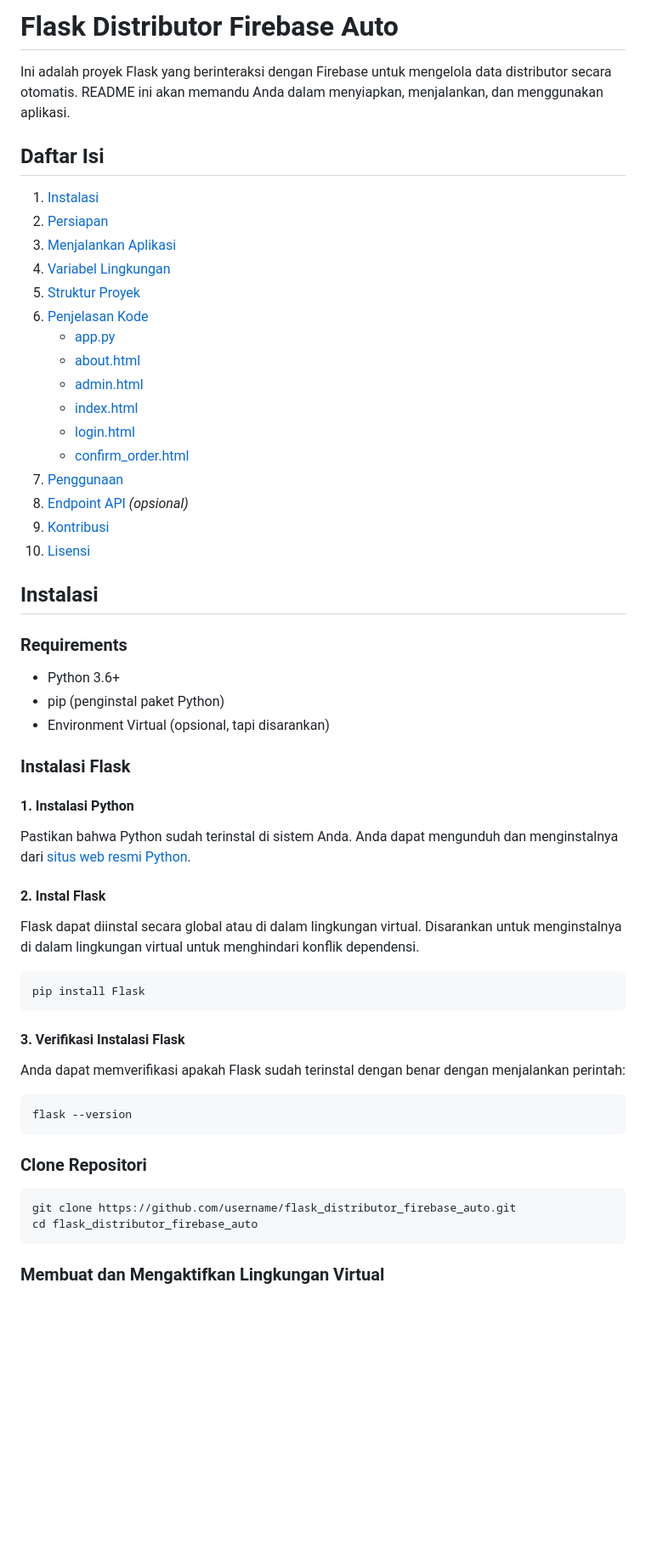
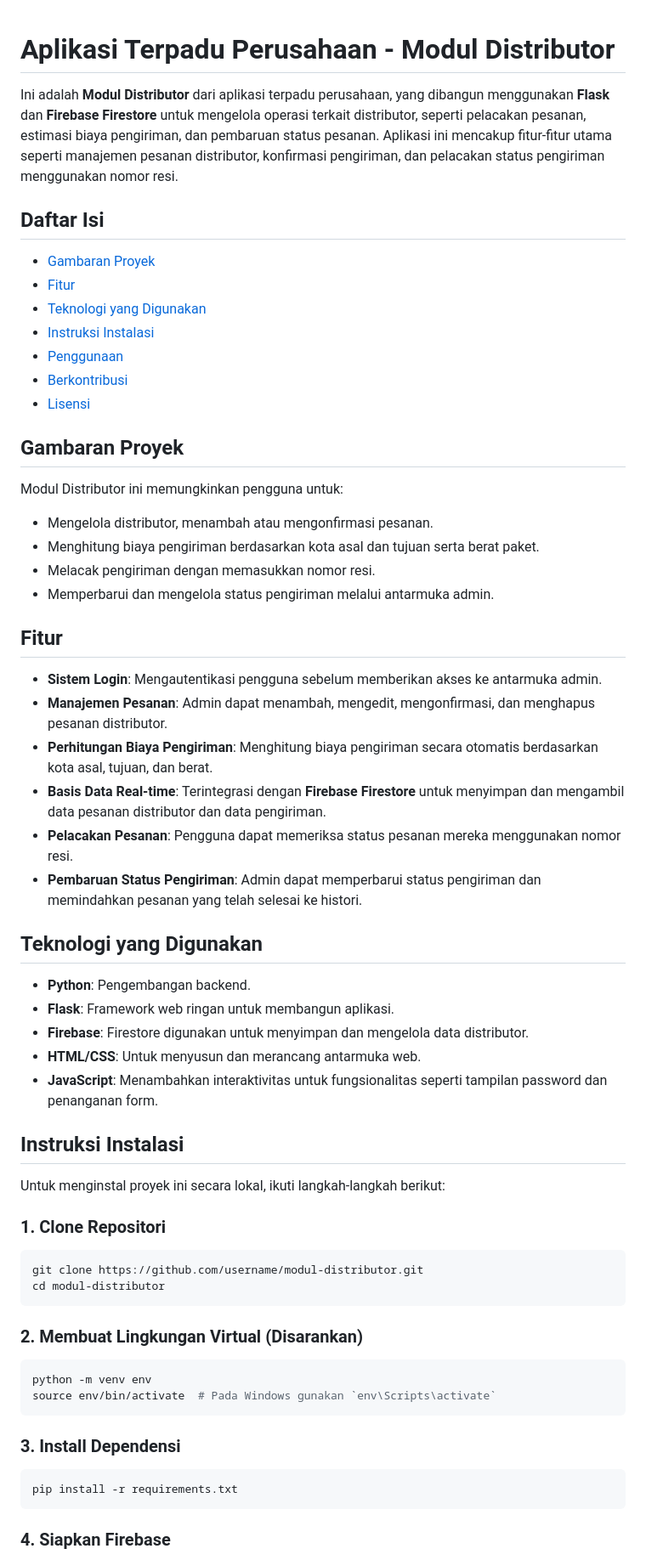
Before and after one commit to rchrd7369/Alpro2-richard, a Markdown page: README.md, the part around one of its changes. Shown at 85% size. Rendered like a GitHub page; blank space fills up the shorter version.

````diff
--- a/README.md
+++ b/README.md
@@ -1,62 +1,66 @@
-# Flask Distributor Firebase Auto
 
-Ini adalah proyek Flask yang berinteraksi dengan Firebase untuk mengelola data distributor secara otomatis. README ini akan memandu Anda dalam menyiapkan, menjalankan, dan menggunakan aplikasi.
+# Aplikasi Terpadu Perusahaan - Modul Distributor
+
+Ini adalah **Modul Distributor** dari aplikasi terpadu perusahaan, yang dibangun menggunakan **Flask** dan **Firebase Firestore** untuk mengelola operasi terkait distributor, seperti pelacakan pesanan, estimasi biaya pengiriman, dan pembaruan status pesanan. Aplikasi ini mencakup fitur-fitur utama seperti manajemen pesanan distributor, konfirmasi pengiriman, dan pelacakan status pengiriman menggunakan nomor resi.
 
 ## Daftar Isi
 
-1. [Instalasi](#instalasi)
-2. [Persiapan](#persiapan)
-3. [Menjalankan Aplikasi](#menjalankan-aplikasi)
-4. [Variabel Lingkungan](#variabel-lingkungan)
-5. [Struktur Proyek](#struktur-proyek)
-6. [Penjelasan Kode](#penjelasan-kode)
-    - [app.py](#app.py)
-    - [about.html](#about.html)
-    - [admin.html](#admin.html)
-    - [index.html](#index.html)
-    - [login.html](#login.html)
-    - [confirm_order.html](#confirm_order.html)
-7. [Penggunaan](#penggunaan)
-8. [Endpoint API](#endpoint-api) *(opsional)*
-9. [Kontribusi](#kontribusi)
-10. [Lisensi](#lisensi)
+- [Gambaran Proyek](#gambaran-proyek)
+- [Fitur](#fitur)
+- [Teknologi yang Digunakan](#teknologi-yang-digunakan)
+- [Instruksi Instalasi](#instruksi-instalasi)
+- [Penggunaan](#penggunaan)
+- [Berkontribusi](#berkontribusi)
+- [Lisensi](#lisensi)
 
-## Instalasi
+## Gambaran Proyek
 
-### Requirements
+Modul Distributor ini memungkinkan pengguna untuk:
+- Mengelola distributor, menambah atau mengonfirmasi pesanan.
+- Menghitung biaya pengiriman berdasarkan kota asal dan tujuan serta berat paket.
+- Melacak pengiriman dengan memasukkan nomor resi.
+- Memperbarui dan mengelola status pengiriman melalui antarmuka admin.
 
-- Python 3.6+
-- pip (penginstal paket Python)
-- Environment Virtual (opsional, tapi disarankan)
+## Fitur
 
-### Instalasi Flask
+- **Sistem Login**: Mengautentikasi pengguna sebelum memberikan akses ke antarmuka admin.
+- **Manajemen Pesanan**: Admin dapat menambah, mengedit, mengonfirmasi, dan menghapus pesanan distributor.
+- **Perhitungan Biaya Pengiriman**: Menghitung biaya pengiriman secara otomatis berdasarkan kota asal, tujuan, dan berat.
+- **Basis Data Real-time**: Terintegrasi dengan **Firebase Firestore** untuk menyimpan dan mengambil data pesanan distributor dan data pengiriman.
+- **Pelacakan Pesanan**: Pengguna dapat memeriksa status pesanan mereka menggunakan nomor resi.
+- **Pembaruan Status Pengiriman**: Admin dapat memperbarui status pengiriman dan memindahkan pesanan yang telah selesai ke histori.
 
-#### 1. Instalasi Python
+## Teknologi yang Digunakan
 
-Pastikan bahwa Python sudah terinstal di sistem Anda. Anda dapat mengunduh dan menginstalnya dari [situs web resmi Python](https://www.python.org/downloads/).
+- **Python**: Pengembangan backend.
+- **Flask**: Framework web ringan untuk membangun aplikasi.
+- **Firebase**: Firestore digunakan untuk menyimpan dan mengelola data distributor.
+- **HTML/CSS**: Untuk menyusun dan merancang antarmuka web.
+- **JavaScript**: Menambahkan interaktivitas untuk fungsionalitas seperti tampilan password dan penanganan form.
 
-#### 2. Instal Flask
+## Instruksi Instalasi
 
-Flask dapat diinstal secara global atau di dalam lingkungan virtual. Disarankan untuk menginstalnya di dalam lingkungan virtual untuk menghindari konflik dependensi.
+Untuk menginstal proyek ini secara lokal, ikuti langkah-langkah berikut:
+
+### 1. Clone Repositori
 
 ```bash
-pip install Flask
+git clone https://github.com/username/modul-distributor.git
+cd modul-distributor
 ```
 
-#### 3. Verifikasi Instalasi Flask
-
-Anda dapat memverifikasi apakah Flask sudah terinstal dengan benar dengan menjalankan perintah:
+### 2. Membuat Lingkungan Virtual (Disarankan)
 
 ```bash
-flask --version
+python -m venv env
+source env/bin/activate  # Pada Windows gunakan `env\Scripts\activate`
 ```
 
-### Clone Repositori
+### 3. Install Dependensi
 
 ```bash
-git clone https://github.com/username/flask_distributor_firebase_auto.git
-cd flask_distributor_firebase_auto
+pip install -r requirements.txt
 ```
 
-### Membuat dan Mengaktifkan Lingkungan Virtual
+### 4. Siapkan Firebase
 
````
Also changed, not shown: other parts of README.md (+40 -255 lines).
